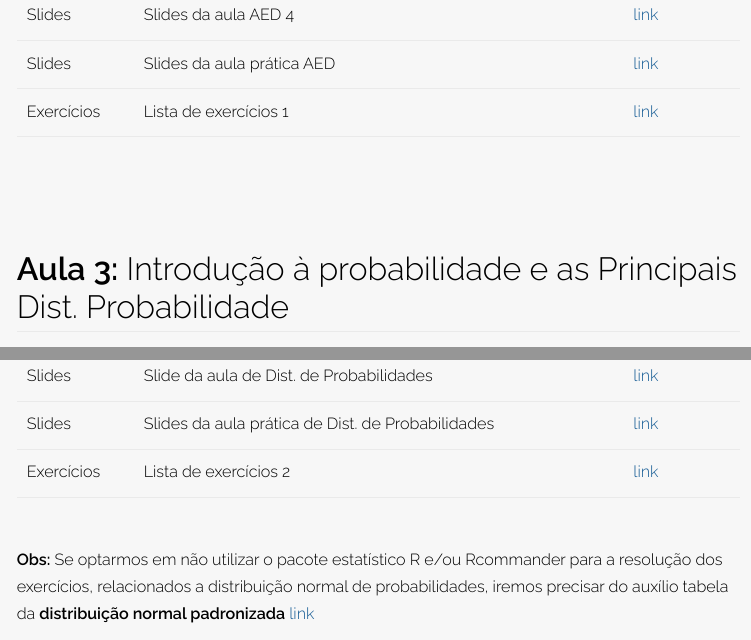
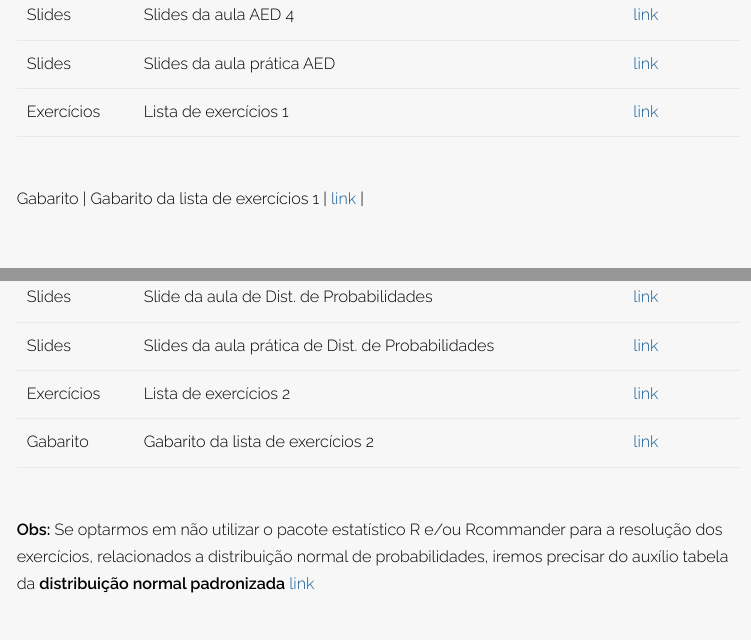
Before and after one commit to wtassinari/Metodos_Estatisticos, an R Markdown document (index.Rmd): the page in a window 1100 px wide, from 6560 px down, and a second part further down, joined at a grey line. The pictures show the output file index.html that the author committed with the source, opened offline.

Commit message:
Add files via upload

```diff
--- a/index.Rmd
+++ b/index.Rmd
@@ -200,6 +200,7 @@ Para baixar todos os **bancos de dados** basta clicar em [bancos.zip](https://dr
 | Slides | Slides da aula prática AED                                   | [link](https://drive.google.com/file/d/1Ie4YHdiHTuEUsWq0ZK4AcjbpqPUzw5zQ/view?usp=sharing)                                             |
 | Exercícios | Lista de exercícios 1                              | [link](https://drive.google.com/file/d/1tKBLp-Y5KxQgNnnORsN8oC08nDgqWJr9/view?usp=sharing)    |
 
+| Gabarito | Gabarito da lista de exercícios 1                              | [link](https://drive.google.com/file/d/1aMKhb_tPfKreYsIQLZ6OD1qsFYFVh7Lt/view?usp=sharing)    |
 
 
 # **Aula 3:**  Introdução à probabilidade e as Principais Dist. Probabilidade
@@ -227,6 +228,8 @@ Para baixar todos os **bancos de dados** basta clicar em [bancos.zip](https://dr
 | Slides | Slide da aula de Dist. de Probabilidades       | [link](https://drive.google.com/file/d/1RXvHffEodiHIgRb79yDfm3jSzvgaAVGp/view?usp=sharing)       |
 |  Slides  | Slides da aula prática de Dist. de Probabilidades | [link](https://drive.google.com/file/d/1fO2iNUaooS1IOyzUFQF5zuprcb8_f5aJ/view?usp=sharing)       |
 | Exercícios | Lista de exercícios 2                              | [link](https://drive.google.com/file/d/1kZUE7MROmCwTOPkkErsQuUa-UmvLi_tV/view?usp=sharing)    |
+| Gabarito | Gabarito da lista de exercícios 2                              | [link](https://drive.google.com/file/d/1S0rRHutt6RD1KpeZr1V9aA4T4-WwjhO6/view?usp=sharing)    |
+
 
 **Obs:** Se optarmos em não utilizar o pacote estatístico R e/ou Rcommander para a resolução dos exercícios, relacionados a distribuição normal de probabilidades, iremos precisar do auxílio tabela da **distribuição normal padronizada** [link](https://drive.google.com/file/d/12ol6RITErfiXuTeLjtW1kPQFYc8VOZFf/view?usp=sharing)
 
```
Also changed, not shown: index.html.
